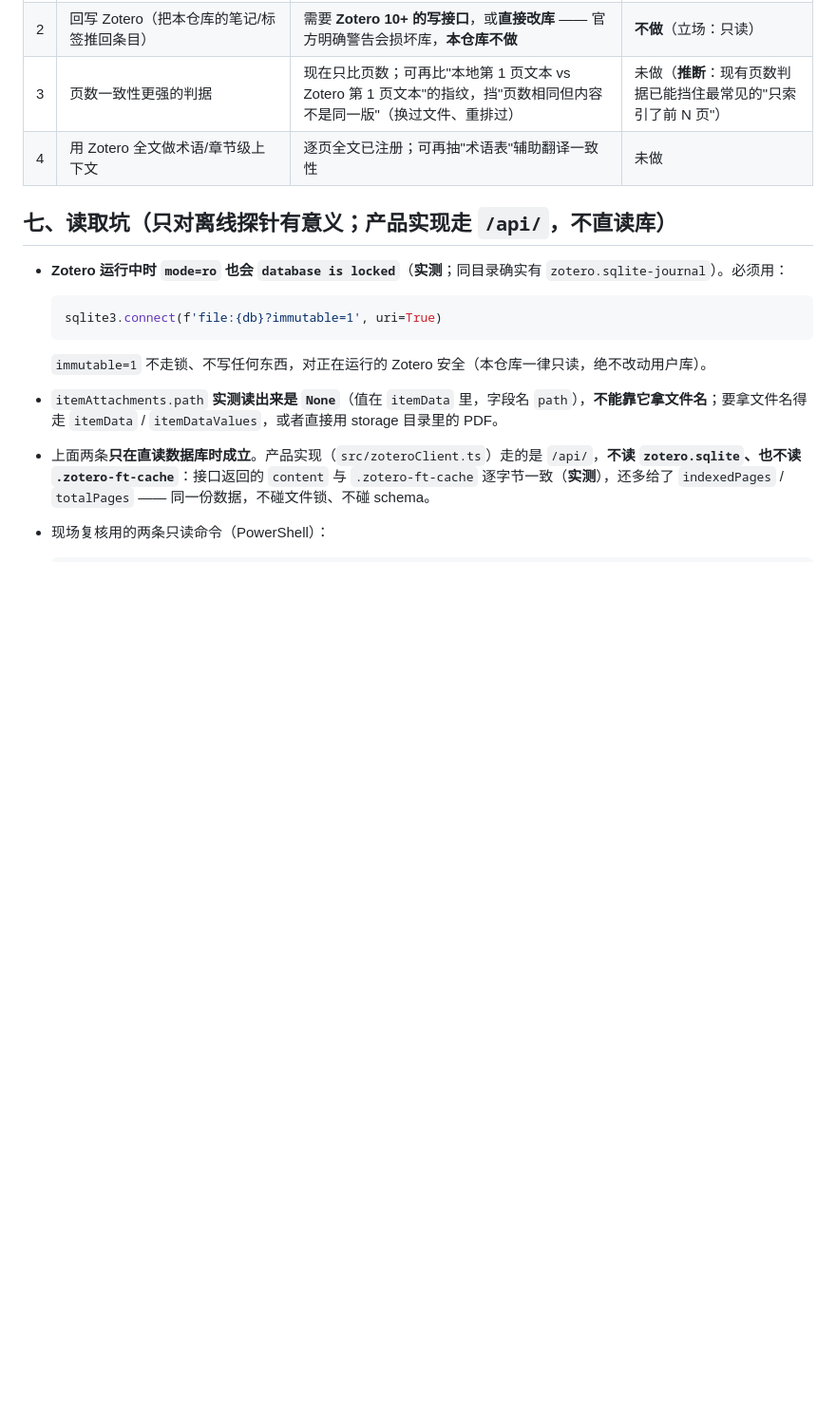
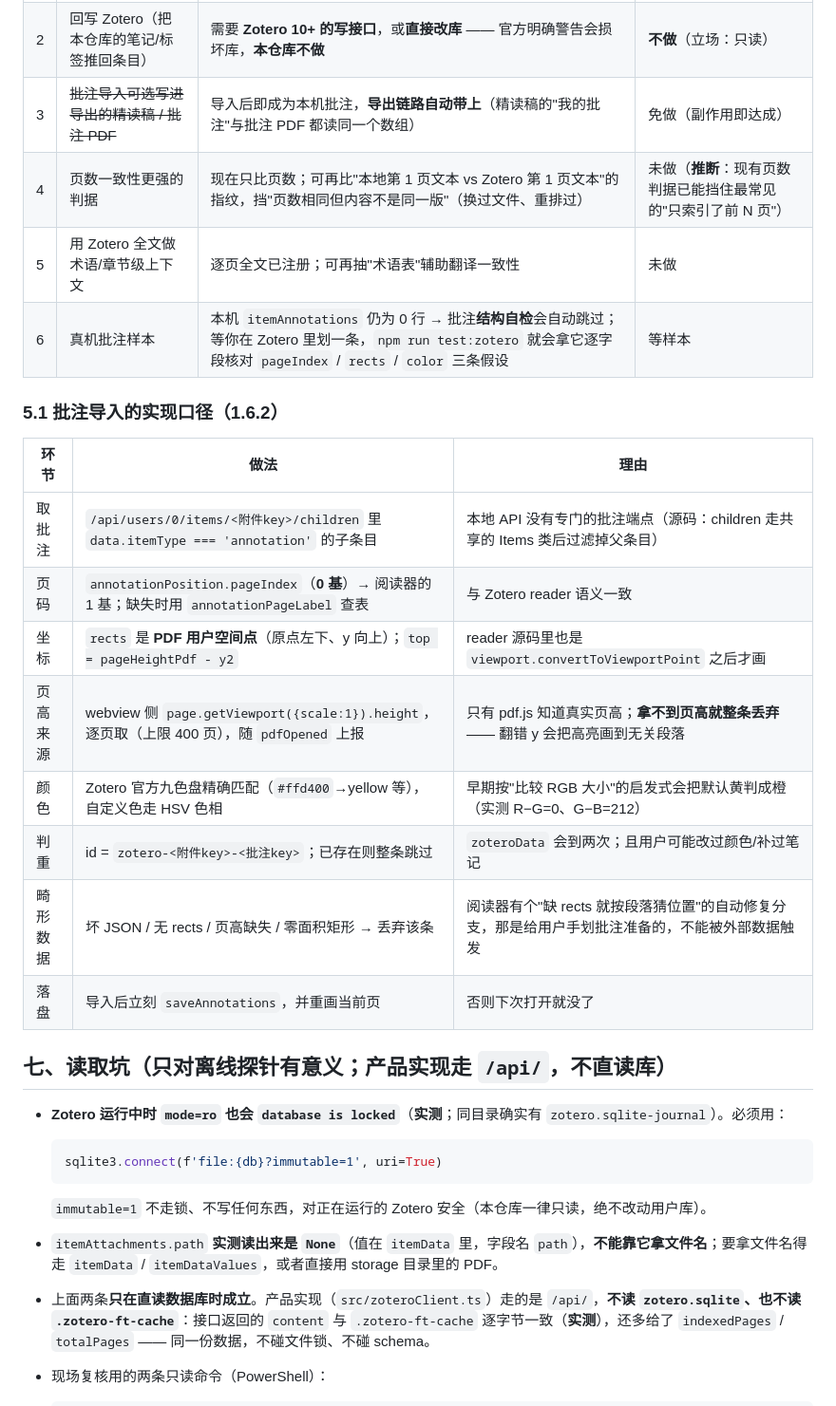
Before and after one commit to SevenFriends7/academic-pdf-reader, a Markdown page: docs/design-notes-zotero-source.md, the part around one of its changes. Shown at 95% size. GitHub-like rendering; blank space fills up the shorter version.

```diff
--- a/docs/design-notes-zotero-source.md
+++ b/docs/design-notes-zotero-source.md
@@ -211,6 +218,21 @@ top = pageHeightPdf - y2
 | 2 | 回写 Zotero（把本仓库的笔记/标签推回条目） | 需要 **Zotero 10+ 的写接口**，或**直接改库** —— 官方明确警告会损坏库，**本仓库不做** | **不做**（立场：只读） |
-| 3 | 页数一致性更强的判据 | 现在只比页数；可再比"本地第 1 页文本 vs Zotero 第 1 页文本"的指纹，挡"页数相同但内容不是同一版"（换过文件、重排过） | 未做（**推断**：现有页数判据已能挡住最常见的"只索引了前 N 页"） |
-| 4 | 用 Zotero 全文做术语/章节级上下文 | 逐页全文已注册；可再抽"术语表"辅助翻译一致性 | 未做 |
+| 3 | ~~批注导入可选写进导出的精读稿 / 批注 PDF~~ | 导入后即成为本机批注，**导出链路自动带上**（精读稿的"我的批注"与批注 PDF 都读同一个数组） | 免做（副作用即达成） |
+| 4 | 页数一致性更强的判据 | 现在只比页数；可再比"本地第 1 页文本 vs Zotero 第 1 页文本"的指纹，挡"页数相同但内容不是同一版"（换过文件、重排过） | 未做（**推断**：现有页数判据已能挡住最常见的"只索引了前 N 页"） |
+| 5 | 用 Zotero 全文做术语/章节级上下文 | 逐页全文已注册；可再抽"术语表"辅助翻译一致性 | 未做 |
+| 6 | 真机批注样本 | 本机 `itemAnnotations` 仍为 0 行 → 批注**结构自检**会自动跳过；等你在 Zotero 里划一条，`npm run test:zotero` 就会拿它逐字段核对 `pageIndex` / `rects` / `color` 三条假设 | 等样本 |
+
+### 5.1 批注导入的实现口径（1.6.2）
+
+| 环节 | 做法 | 理由 |
+|---|---|---|
+| 取批注 | `/api/users/0/items/<附件key>/children` 里 `data.itemType === 'annotation'` 的子条目 | 本地 API 没有专门的批注端点（源码：children 走共享的 Items 类后过滤掉父条目） |
+| 页码 | `annotationPosition.pageIndex`（**0 基**）→ 阅读器的 1 基；缺失时用 `annotationPageLabel` 查表 | 与 Zotero reader 语义一致 |
+| 坐标 | `rects` 是 **PDF 用户空间点**（原点左下、y 向上）；`top = pageHeightPdf - y2` | reader 源码里也是 `viewport.convertToViewportPoint` 之后才画 |
+| 页高来源 | webview 侧 `page.getViewport({scale:1}).height`，逐页取（上限 400 页），随 `pdfOpened` 上报 | 只有 pdf.js 知道真实页高；**拿不到页高就整条丢弃** —— 翻错 y 会把高亮画到无关段落 |
+| 颜色 | Zotero 官方九色盘精确匹配（`#ffd400`→yellow 等），自定义色走 HSV 色相 | 早期按"比较 RGB 大小"的启发式会把默认黄判成橙（实测 R−G=0、G−B=212） |
+| 判重 | id = `zotero-<附件key>-<批注key>`；已存在则整条跳过 | `zoteroData` 会到两次；且用户可能改过颜色/补过笔记 |
+| 畸形数据 | 坏 JSON / 无 rects / 页高缺失 / 零面积矩形 → 丢弃该条 | 阅读器有个"缺 rects 就按段落猜位置"的自动修复分支，那是给用户手划批注准备的，不能被外部数据触发 |
+| 落盘 | 导入后立刻 `saveAnnotations`，并重画当前页 | 否则下次打开就没了 |
 
 ## 七、读取坑（只对**离线探针**有意义；产品实现走 `/api/`，不直读库）
 
```
Also changed, not shown: other parts of docs/design-notes-zotero-source.md (+17 -10 lines), docs/design-notes.md (+10 -3 lines).
